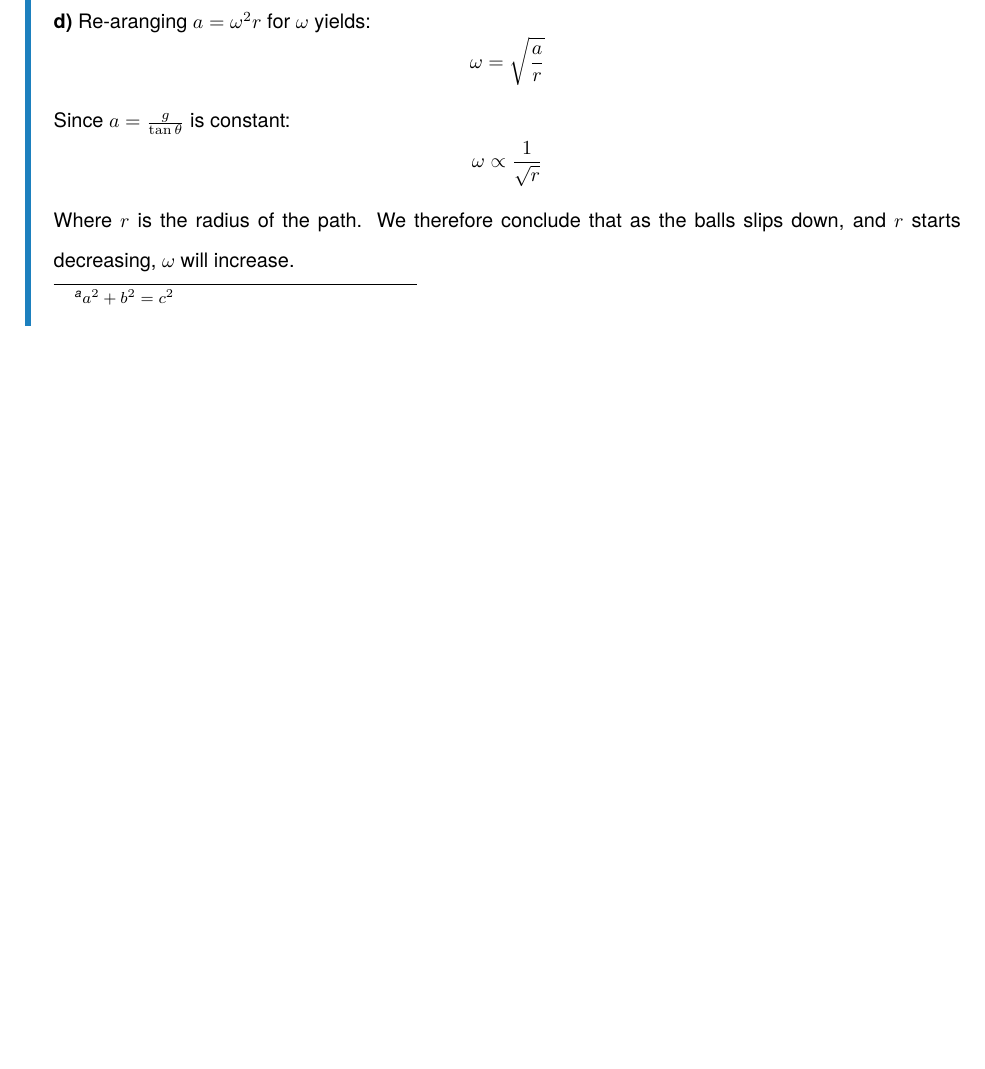
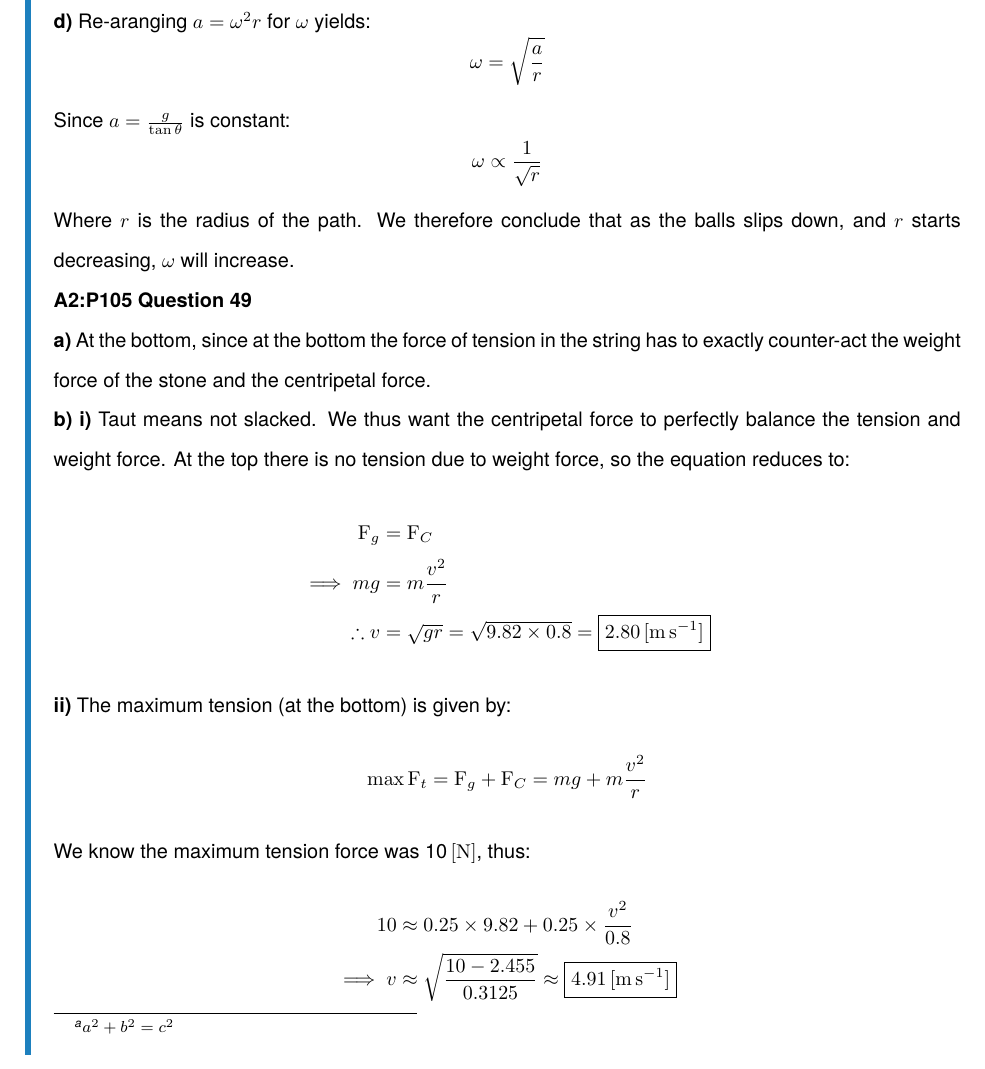
Before and after one commit to NoelNimstad/PhysicsSuggestedSolutions, a LaTeX document (main.tex, which reads A.tex): part of page 35 of 36, cut so that both start at the same text, the shorter picture padded with empty space. Compiled offline with pdfLaTeX.

Commit message:
added one more question

```diff
--- a/A.tex
+++ b/A.tex
@@ -1525,4 +1525,30 @@ $$
 Where $r$ is the radius of the path.
 We therefore conclude that as the balls slips down, and $r$ starts decreasing, $\omega$ will increase.
 
+\question{A2}{105}{49}
+\subquestion{a}
+At the bottom, since at the bottom the force of tension in the string has to exactly counter-act the weight force of the stone and the centripetal force.
+
+\subquestion{b}
+\subsubquestion{i}
+Taut means not slacked.
+We thus want the centripetal force to perfectly balance the tension and weight force.
+At the top there is no tension due to weight force, so the equation reduces to:
+\begin{align*}
+    \force_g&=\force_C\\
+    \implies mg&=m\frac{v^2}{r}\\
+    \therefore v&=\sqrt{gr}=\sqrt{9.82\times0.8}=\boxed{2.80\unit{m\,s^{-1}}}
+\end{align*}
+
+\subsubquestion{ii}
+The maximum tension (at the bottom) is given by:
+$$
+    \max\force_t=\force_g+\force_C=mg+m\frac{v^2}{r}
+$$
+We know the maximum tension force was 10$\unit{N}$, thus:
+\begin{align*}
+    10&\approx0.25\times9.82+0.25\times\frac{v^2}{0.8}\\
+    \implies v&\approx\sqrt{\frac{10-2.455}{0.3125}}\approx\boxed{4.91\unit{m\,s^{-1}}}
+\end{align*}
+
 \end{A}
```
Also changed, not shown: main.pdf.
